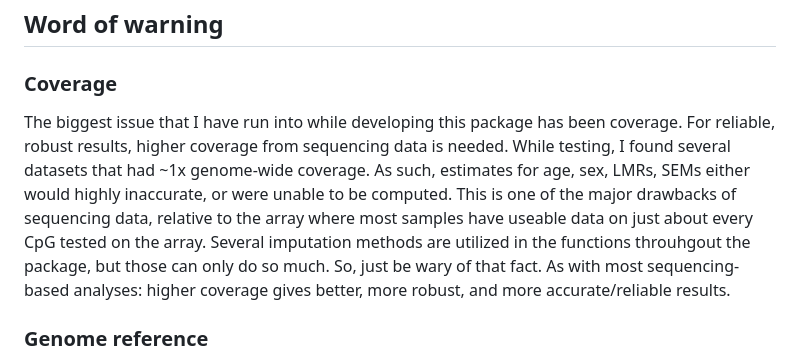
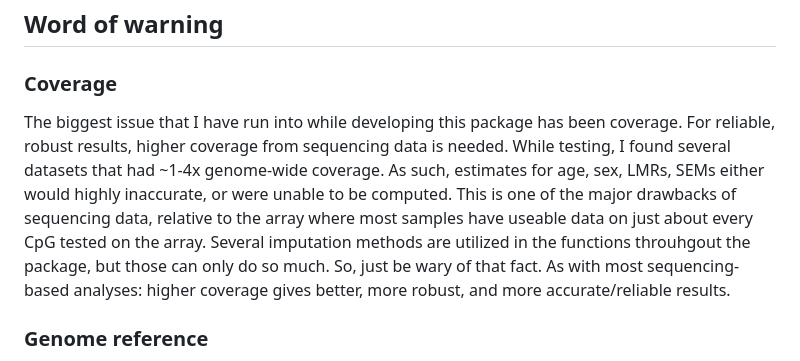
Before and after one commit to andymadrid/oliveR, a Markdown page: README.md, the part around the change. Rendered like a GitHub page.

```diff
--- a/README.md
+++ b/README.md
@@ -32,7 +32,7 @@ While the main function of this package is to estimate age from sequencing-based
 ## Word of warning
 
 ### Coverage
-The biggest issue that I have run into while developing this package has been coverage. For reliable, robust results, higher coverage from sequencing data is needed. While testing, I found several datasets that had ~1x genome-wide coverage. As such, estimates for age, sex, LMRs, SEMs either would highly inaccurate, or were unable to be computed. This is one of the major drawbacks of sequencing data, relative to the array where most samples have useable data on just about every CpG tested on the array. Several imputation methods are utilized in the functions throuhgout the package, but those can only do so much. So, just be wary of that fact. As with most sequencing-based analyses: higher coverage gives better, more robust, and more accurate/reliable results.
+The biggest issue that I have run into while developing this package has been coverage. For reliable, robust results, higher coverage from sequencing data is needed. While testing, I found several datasets that had ~1-4x genome-wide coverage. As such, estimates for age, sex, LMRs, SEMs either would highly inaccurate, or were unable to be computed. This is one of the major drawbacks of sequencing data, relative to the array where most samples have useable data on just about every CpG tested on the array. Several imputation methods are utilized in the functions throuhgout the package, but those can only do so much. So, just be wary of that fact. As with most sequencing-based analyses: higher coverage gives better, more robust, and more accurate/reliable results.
 
 ### Genome reference
 Samples used to test and validate this clock were aligned to the human genome (hg38) using the UCSC chromsome naming scheme (e.g,. chr1, chr2, chr3, etc). If you happen to have aligned your samples to, say, hg19, those coordinates will have to be lifted over in order to properly get filtered/selected for the clock to work. I added in a function liftBuild() that does just that.
```
